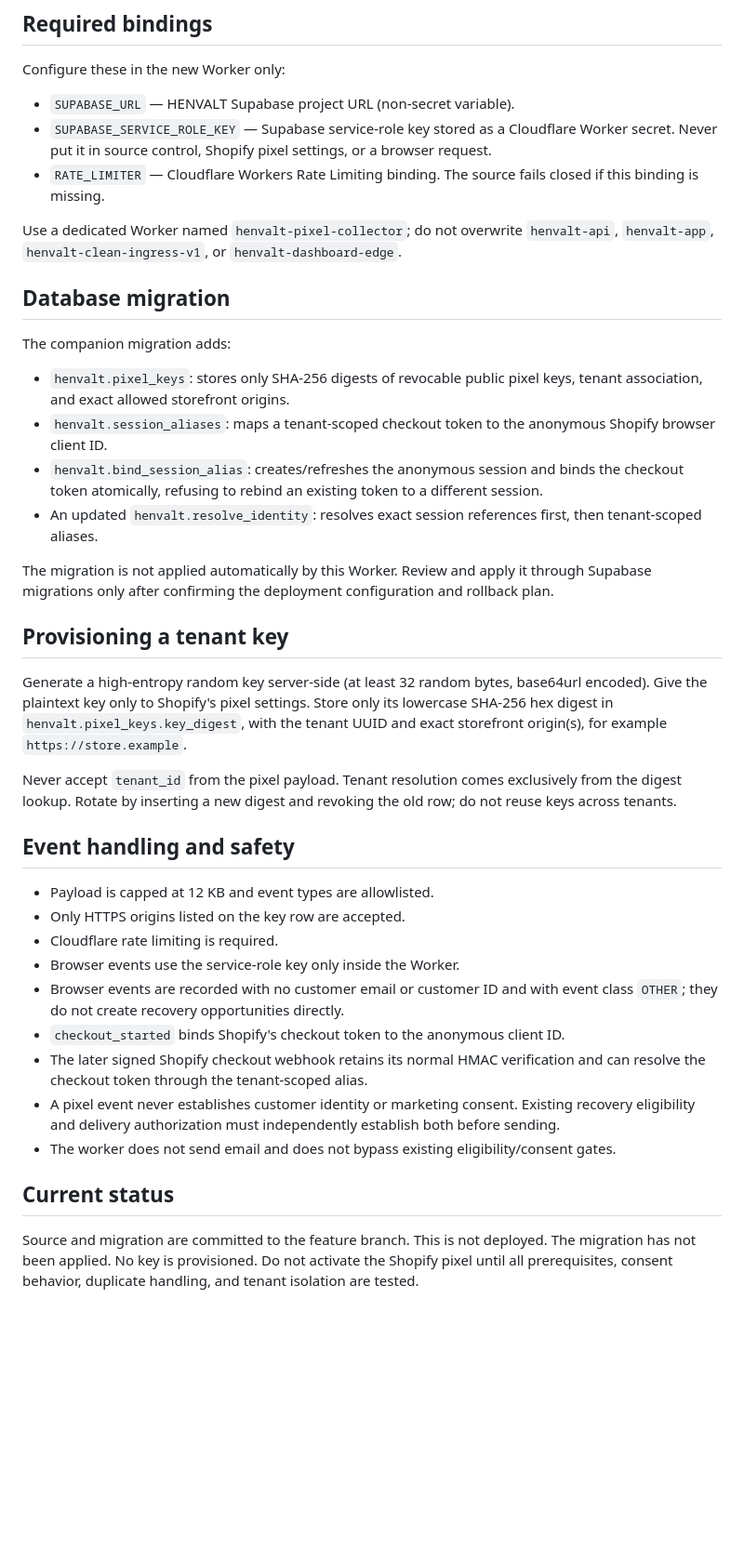
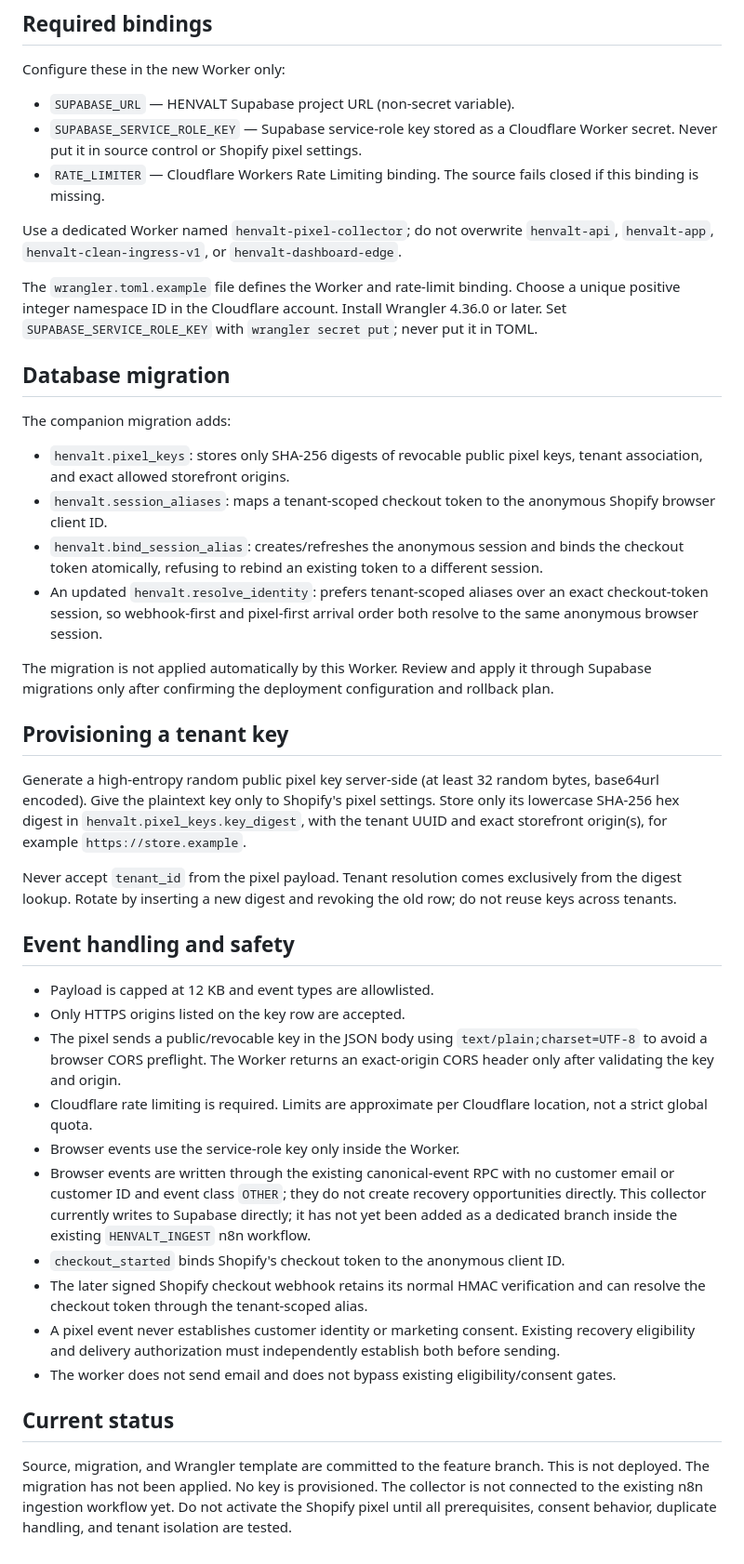
Before and after one commit to henvalt/henvalt-shopify-app, a Markdown page: workers/pixel-collector/README.md, the part around the change. Shown at 93% size. GitHub-like rendering; blank space fills up the shorter version.

Commit message:
Clarify collector CORS and ingestion boundaries

```diff
--- a/workers/pixel-collector/README.md
+++ b/workers/pixel-collector/README.md
@@ -12,10 +12,12 @@ This Worker is the tenant-authenticated ingress for Shopify Web Pixel events. It
 Configure these in the new Worker only:
 
 - `SUPABASE_URL` — HENVALT Supabase project URL (non-secret variable).
-- `SUPABASE_SERVICE_ROLE_KEY` — Supabase service-role key stored as a Cloudflare Worker secret. Never put it in source control, Shopify pixel settings, or a browser request.
+- `SUPABASE_SERVICE_ROLE_KEY` — Supabase service-role key stored as a Cloudflare Worker secret. Never put it in source control or Shopify pixel settings.
 - `RATE_LIMITER` — Cloudflare Workers Rate Limiting binding. The source fails closed if this binding is missing.
 
 Use a dedicated Worker named `henvalt-pixel-collector`; do not overwrite `henvalt-api`, `henvalt-app`, `henvalt-clean-ingress-v1`, or `henvalt-dashboard-edge`.
+
+The `wrangler.toml.example` file defines the Worker and rate-limit binding. Choose a unique positive integer namespace ID in the Cloudflare account. Install Wrangler 4.36.0 or later. Set `SUPABASE_SERVICE_ROLE_KEY` with `wrangler secret put`; never put it in TOML.
 
 ## Database migration
 
@@ -24,13 +26,13 @@ The companion migration adds:
 - `henvalt.pixel_keys`: stores only SHA-256 digests of revocable public pixel keys, tenant association, and exact allowed storefront origins.
 - `henvalt.session_aliases`: maps a tenant-scoped checkout token to the anonymous Shopify browser client ID.
 - `henvalt.bind_session_alias`: creates/refreshes the anonymous session and binds the checkout token atomically, refusing to rebind an existing token to a different session.
-- An updated `henvalt.resolve_identity`: resolves exact session references first, then tenant-scoped aliases.
+- An updated `henvalt.resolve_identity`: prefers tenant-scoped aliases over an exact checkout-token session, so webhook-first and pixel-first arrival order both resolve to the same anonymous browser session.
 
 The migration is not applied automatically by this Worker. Review and apply it through Supabase migrations only after confirming the deployment configuration and rollback plan.
 
 ## Provisioning a tenant key
 
-Generate a high-entropy random key server-side (at least 32 random bytes, base64url encoded). Give the plaintext key only to Shopify's pixel settings. Store only its lowercase SHA-256 hex digest in `henvalt.pixel_keys.key_digest`, with the tenant UUID and exact storefront origin(s), for example `https://store.example`.
+Generate a high-entropy random public pixel key server-side (at least 32 random bytes, base64url encoded). Give the plaintext key only to Shopify's pixel settings. Store only its lowercase SHA-256 hex digest in `henvalt.pixel_keys.key_digest`, with the tenant UUID and exact storefront origin(s), for example `https://store.example`.
 
 Never accept `tenant_id` from the pixel payload. Tenant resolution comes exclusively from the digest lookup. Rotate by inserting a new digest and revoking the old row; do not reuse keys across tenants.
 
@@ -38,9 +40,10 @@ Never accept `tenant_id` from the pixel payload. Tenant resolution comes exclusi
 
 - Payload is capped at 12 KB and event types are allowlisted.
 - Only HTTPS origins listed on the key row are accepted.
-- Cloudflare rate limiting is required.
+- The pixel sends a public/revocable key in the JSON body using `text/plain;charset=UTF-8` to avoid a browser CORS preflight. The Worker returns an exact-origin CORS header only after validating the key and origin.
+- Cloudflare rate limiting is required. Limits are approximate per Cloudflare location, not a strict global quota.
 - Browser events use the service-role key only inside the Worker.
-- Browser events are recorded with no customer email or customer ID and with event class `OTHER`; they do not create recovery opportunities directly.
+- Browser events are written through the existing canonical-event RPC with no customer email or customer ID and event class `OTHER`; they do not create recovery opportunities directly. This collector currently writes to Supabase directly; it has not yet been added as a dedicated branch inside the existing `HENVALT_INGEST` n8n workflow.
 - `checkout_started` binds Shopify's checkout token to the anonymous client ID.
 - The later signed Shopify checkout webhook retains its normal HMAC verification and can resolve the checkout token through the tenant-scoped alias.
 - A pixel event never establishes customer identity or marketing consent. Existing recovery eligibility and delivery authorization must independently establish both before sending.
@@ -48,4 +51,4 @@ Never accept `tenant_id` from the pixel payload. Tenant resolution comes exclusi
 
 ## Current status
 
-Source and migration are committed to the feature branch. This is not deployed. The migration has not been applied. No key is provisioned. Do not activate the Shopify pixel until all prerequisites, consent behavior, duplicate handling, and tenant isolation are tested.
+Source, migration, and Wrangler template are committed to the feature branch. This is not deployed. The migration has not been applied. No key is provisioned. The collector is not connected to the existing n8n ingestion workflow yet. Do not activate the Shopify pixel until all prerequisites, consent behavior, duplicate handling, and tenant isolation are tested.
```
